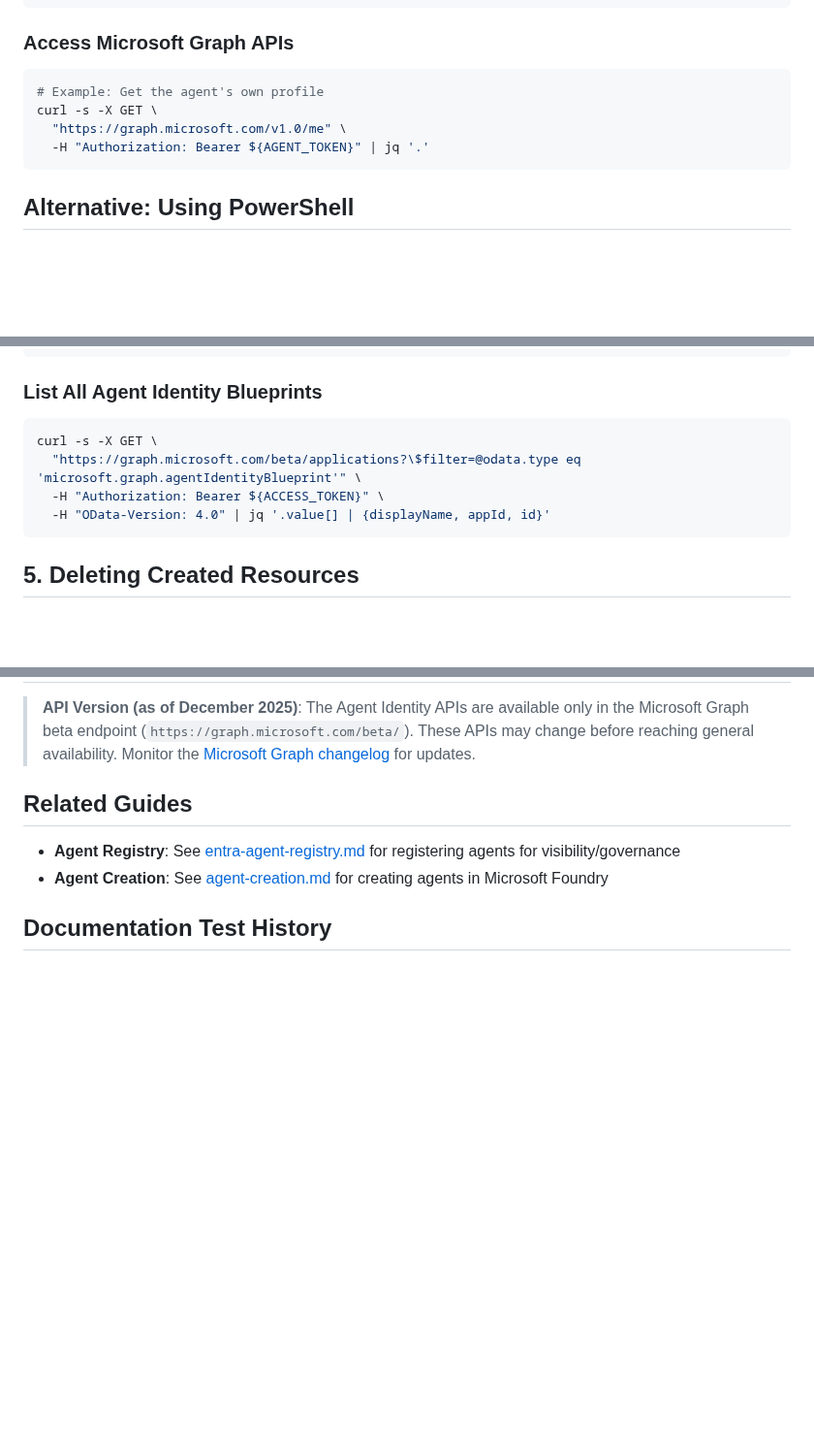
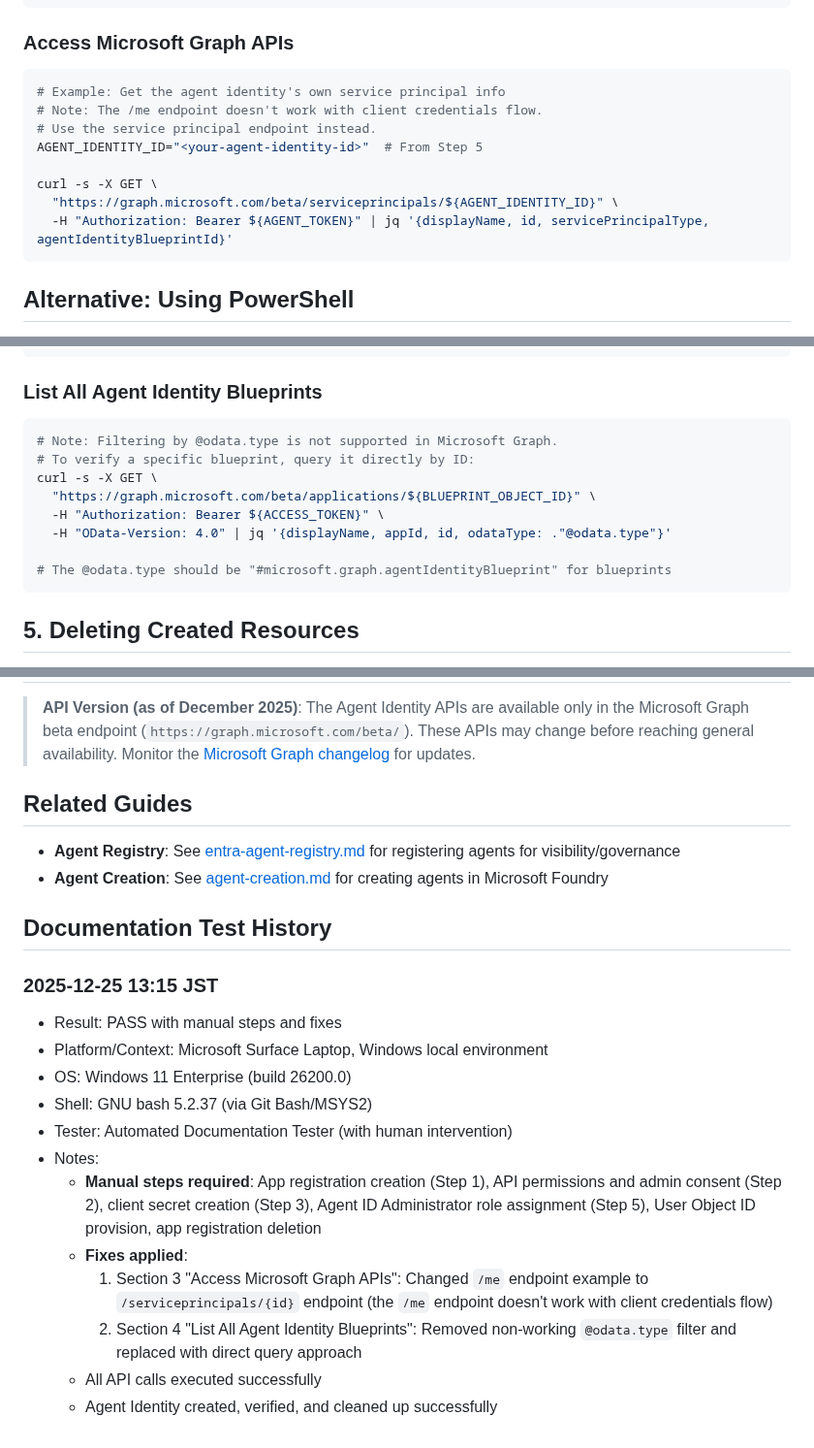
Before and after one commit to rukasakurai/MicrosoftFoundry, a Markdown page: docs/entra-agent-identity.md, 3 parts joined by grey strips. Shown at 97% size. Rendered like a GitHub page; blank space fills up the shorter version.

Commit message:
Update Entra Agent Identity and Registry guides: clarify API usage and add manual ID provision instructions

````diff
--- a/docs/entra-agent-identity.md
+++ b/docs/entra-agent-identity.md
@@ -257,10 +257,14 @@ echo "Agent Token: ${AGENT_TOKEN:0:50}..."
 ### Access Microsoft Graph APIs
 
 ```bash
-# Example: Get the agent's own profile
+# Example: Get the agent identity's own service principal info
+# Note: The /me endpoint doesn't work with client credentials flow.
+# Use the service principal endpoint instead.
+AGENT_IDENTITY_ID="<your-agent-identity-id>"  # From Step 5
+
 curl -s -X GET \
-  "https://graph.microsoft.com/v1.0/me" \
-  -H "Authorization: Bearer ${AGENT_TOKEN}" | jq '.'
+  "https://graph.microsoft.com/beta/serviceprincipals/${AGENT_IDENTITY_ID}" \
+  -H "Authorization: Bearer ${AGENT_TOKEN}" | jq '{displayName, id, servicePrincipalType, agentIdentityBlueprintId}'
 ```
 
 ## Alternative: Using PowerShell
@@ -291,10 +295,14 @@ curl -s -X GET \
 ### List All Agent Identity Blueprints
 
 ```bash
+# Note: Filtering by @odata.type is not supported in Microsoft Graph.
+# To verify a specific blueprint, query it directly by ID:
 curl -s -X GET \
-  "https://graph.microsoft.com/beta/applications?\$filter=@odata.type eq 'microsoft.graph.agentIdentityBlueprint'" \
+  "https://graph.microsoft.com/beta/applications/${BLUEPRINT_OBJECT_ID}" \
   -H "Authorization: Bearer ${ACCESS_TOKEN}" \
-  -H "OData-Version: 4.0" | jq '.value[] | {displayName, appId, id}'
+  -H "OData-Version: 4.0" | jq '{displayName, appId, id, odataType: ."@odata.type"}'
+
+# The @odata.type should be "#microsoft.graph.agentIdentityBlueprint" for blueprints
 ```
 
 ## 5. Deleting Created Resources
@@ -402,3 +410,17 @@ The role assignments will be automatically cleaned up when the service principal
 - **Agent Creation**: See [agent-creation.md](./agent-creation.md) for creating agents in Microsoft Foundry
 
 ## Documentation Test History
+
+### 2025-12-25 13:15 JST
+- Result: PASS with manual steps and fixes
+- Platform/Context: Microsoft Surface Laptop, Windows local environment
+- OS: Windows 11 Enterprise (build 26200.0)
+- Shell: GNU bash 5.2.37 (via Git Bash/MSYS2)
+- Tester: Automated Documentation Tester (with human intervention)
+- Notes:
+  - **Manual steps required**: App registration creation (Step 1), API permissions and admin consent (Step 2), client secret creation (Step 3), Agent ID Administrator role assignment (Step 5), User Object ID provision, app registration deletion
+  - **Fixes applied**:
+    1. Section 3 "Access Microsoft Graph APIs": Changed `/me` endpoint example to `/serviceprincipals/{id}` endpoint (the `/me` endpoint doesn't work with client credentials flow)
+    2. Section 4 "List All Agent Identity Blueprints": Removed non-working `@odata.type` filter and replaced with direct query approach
+  - All API calls executed successfully
+  - Agent Identity created, verified, and cleaned up successfully
````
Also changed, not shown: docs/entra-agent-registry.md (+20 -1 lines).
